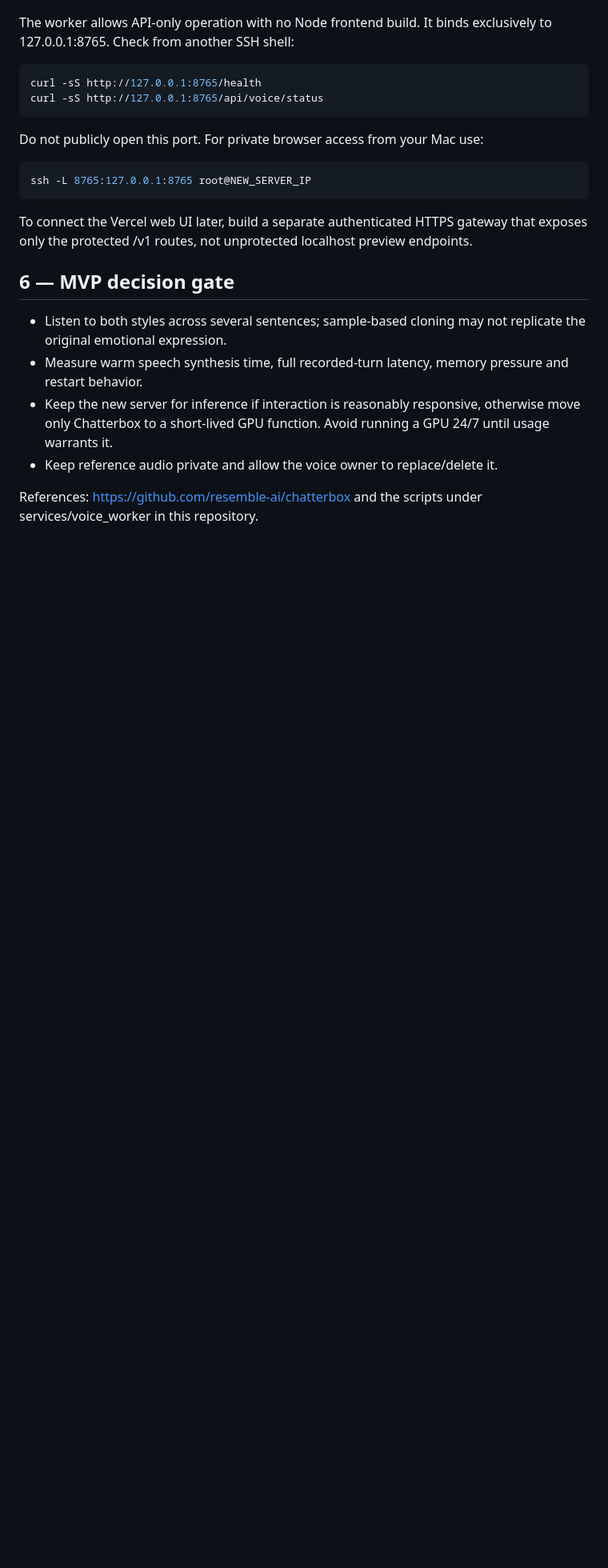
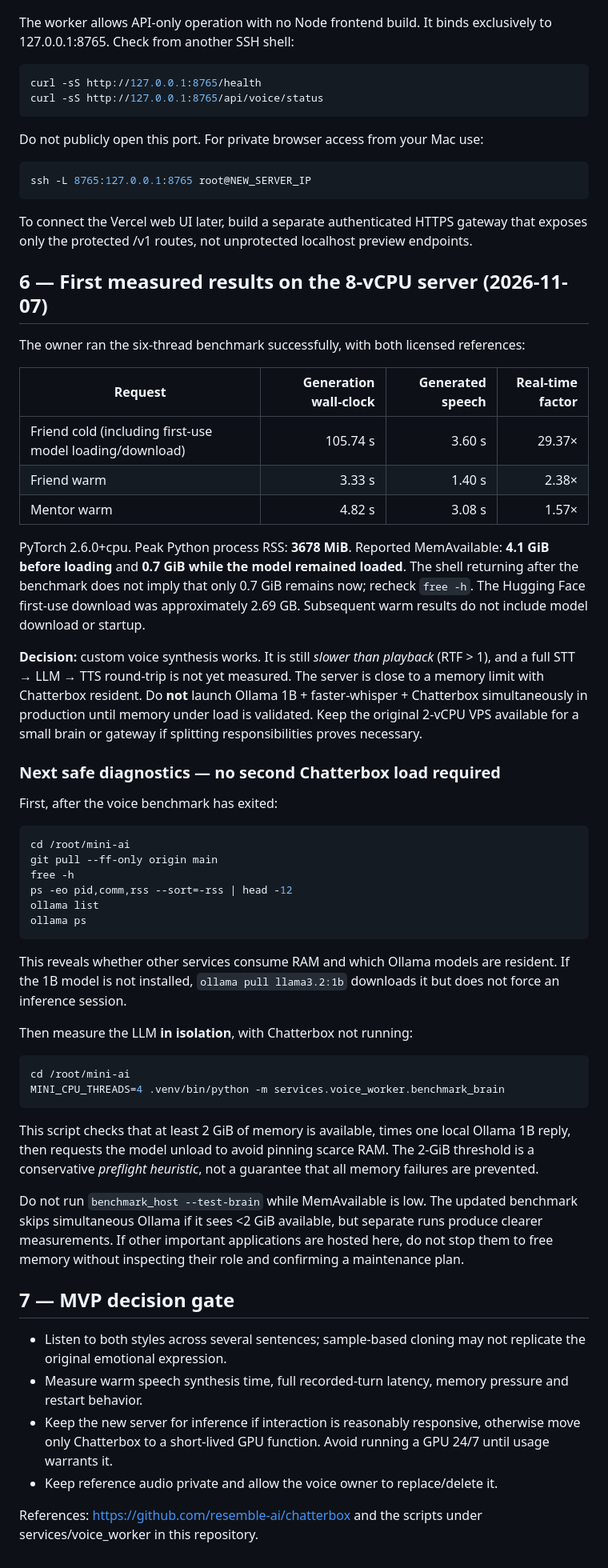
Before and after one commit to getkcoin-alt/mini-ai, a Markdown page: docs/PHASE-1B-8VCPU-SERVER.md, the part around the change. Shown at 80% size. GitHub-like rendering; blank space fills up the shorter version.

Commit message:
docs(phase1b): record real 8-vCPU voice timings and memory-safe Ollama next test

```diff
--- a/docs/PHASE-1B-8VCPU-SERVER.md
+++ b/docs/PHASE-1B-8VCPU-SERVER.md
@@ -103,7 +103,47 @@ ssh -L 8765:127.0.0.1:8765 root@NEW_SERVER_IP
 
 To connect the Vercel web UI later, build a separate authenticated HTTPS gateway that exposes only the protected /v1 routes, not unprotected localhost preview endpoints.
 
-## 6 — MVP decision gate
+## 6 — First measured results on the 8-vCPU server (2026-11-07)
+
+The owner ran the six-thread benchmark successfully, with both licensed references:
+
+| Request | Generation wall-clock | Generated speech | Real-time factor |
+| --- | ---: | ---: | ---: |
+| Friend cold (including first-use model loading/download) | 105.74 s | 3.60 s | 29.37× |
+| Friend warm | 3.33 s | 1.40 s | 2.38× |
+| Mentor warm | 4.82 s | 3.08 s | 1.57× |
+
+PyTorch 2.6.0+cpu. Peak Python process RSS: **3678 MiB**. Reported MemAvailable: **4.1 GiB before loading** and **0.7 GiB while the model remained loaded**. The shell returning after the benchmark does not imply that only 0.7 GiB remains now; recheck `free -h`. The Hugging Face first-use download was approximately 2.69 GB. Subsequent warm results do not include model download or startup.
+
+**Decision:** custom voice synthesis works. It is still *slower than playback* (RTF > 1), and a full STT → LLM → TTS round-trip is not yet measured. The server is close to a memory limit with Chatterbox resident. Do **not** launch Ollama 1B + faster-whisper + Chatterbox simultaneously in production until memory under load is validated. Keep the original 2-vCPU VPS available for a small brain or gateway if splitting responsibilities proves necessary.
+
+### Next safe diagnostics — no second Chatterbox load required
+
+First, after the voice benchmark has exited:
+
+~~~bash
+cd /root/mini-ai
+git pull --ff-only origin main
+free -h
+ps -eo pid,comm,rss --sort=-rss | head -12
+ollama list
+ollama ps
+~~~
+
+This reveals whether other services consume RAM and which Ollama models are resident. If the 1B model is not installed, `ollama pull llama3.2:1b` downloads it but does not force an inference session.
+
+Then measure the LLM **in isolation**, with Chatterbox not running:
+
+~~~bash
+cd /root/mini-ai
+MINI_CPU_THREADS=4 .venv/bin/python -m services.voice_worker.benchmark_brain
+~~~
+
+This script checks that at least 2 GiB of memory is available, times one local Ollama 1B reply, then requests the model unload to avoid pinning scarce RAM. The 2-GiB threshold is a conservative *preflight heuristic*, not a guarantee that all memory failures are prevented.
+
+Do not run `benchmark_host --test-brain` while MemAvailable is low. The updated benchmark skips simultaneous Ollama if it sees <2 GiB available, but separate runs produce clearer measurements. If other important applications are hosted here, do not stop them to free memory without inspecting their role and confirming a maintenance plan.
+
+## 7 — MVP decision gate
 
 - Listen to both styles across several sentences; sample-based cloning may not replicate the original emotional expression.
 - Measure warm speech synthesis time, full recorded-turn latency, memory pressure and restart behavior.
```
